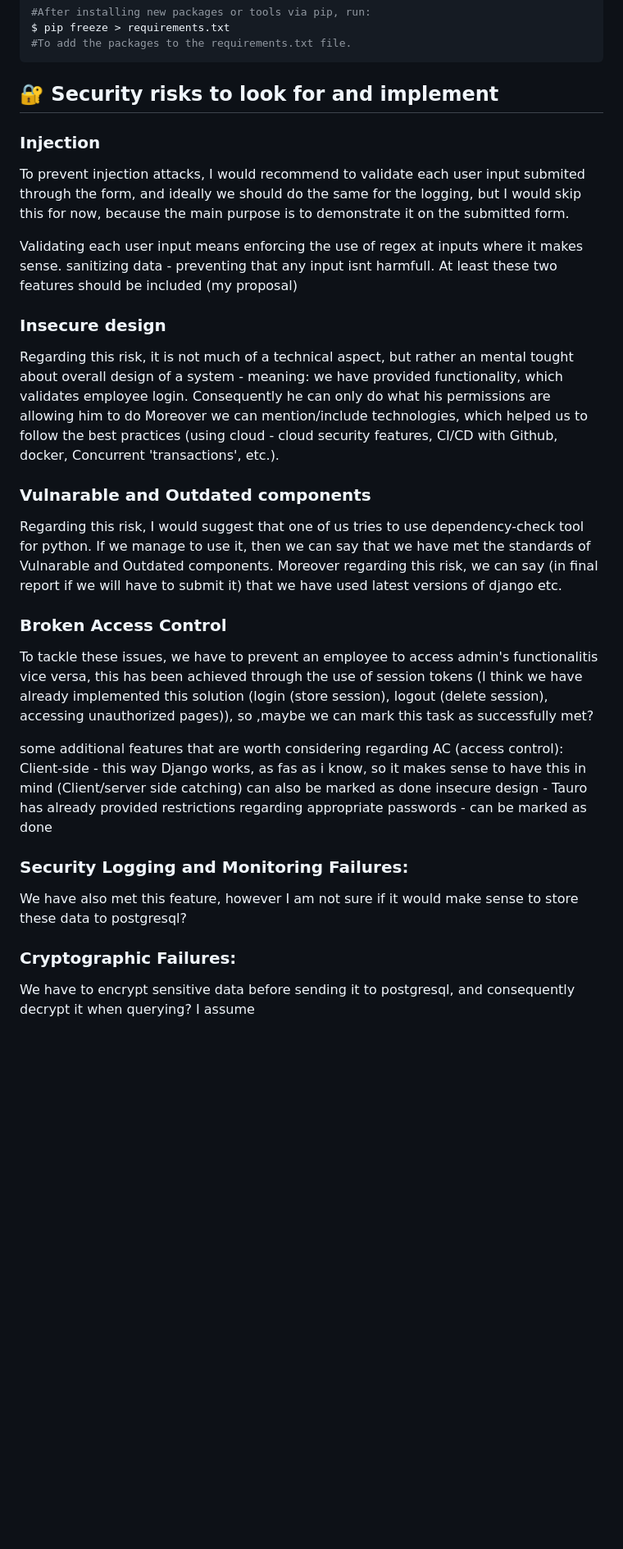
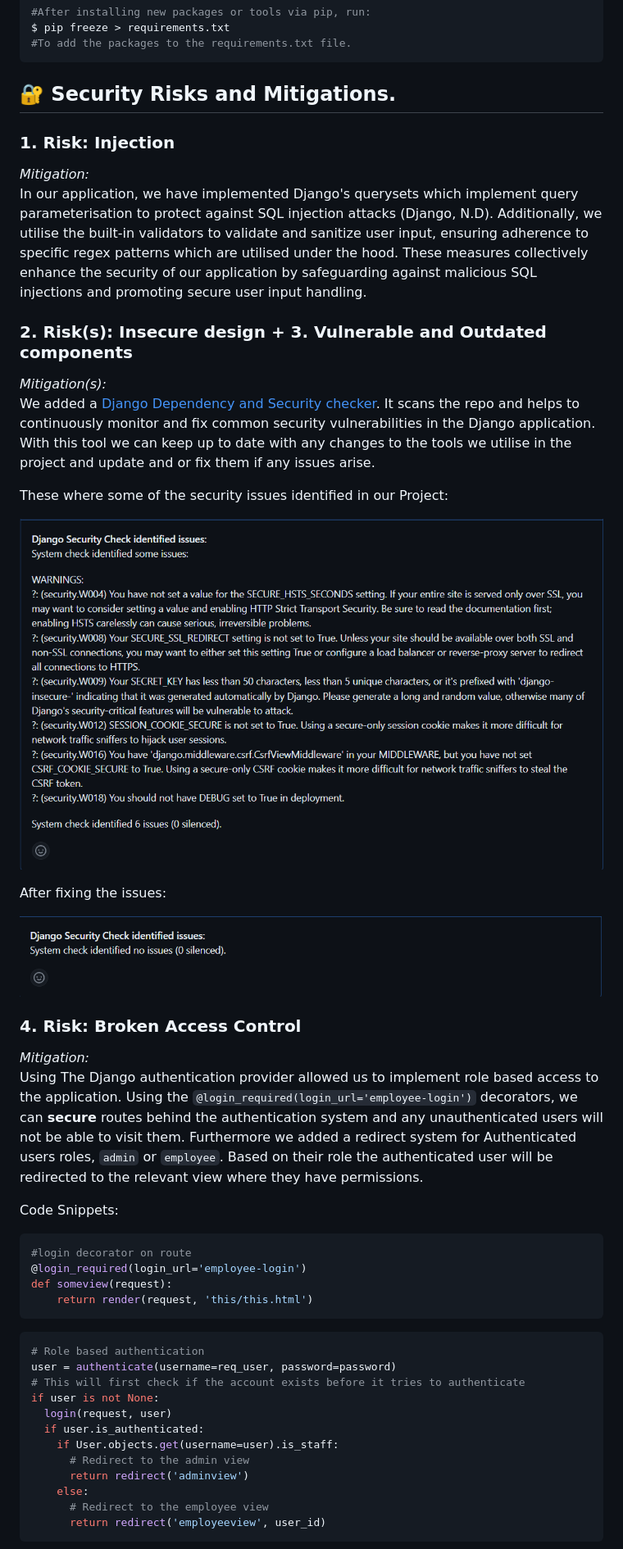
Before and after one commit to nkosi-tauro/dfrs_domain, a Markdown page: README.md, the part around the change printed below. Shown: that part at 82% size. Rendered like a GitHub page; pictures changed too: security_images/securityAfter.png (added), security_images/securityBefore.png (added); blank space fills up the shorter version.

````diff
--- a/README.md
+++ b/README.md
@@ -77,32 +80,51 @@ $ pip freeze > requirements.txt
 ```
 
 
-## 🔐 Security risks to look for and implement
+## 🔐 Security Risks and Mitigations.
 
-### Injection
-To prevent injection attacks, I would recommend to validate each user input submited through the form, and ideally we should do the same for the logging, but I would skip this for now, because the main purpose is to demonstrate it on the submitted form.
+### 1. Risk: Injection
+*Mitigation:*
+In our application, we have implemented Django's querysets which implement query parameterisation to protect against SQL injection attacks (Django, N.D). Additionally, we utilise the built-in validators to validate and sanitize user input, ensuring adherence to specific regex patterns which are utilised under the hood. These measures collectively enhance the security of our application by safeguarding against malicious SQL injections and promoting secure user input handling.
 
-Validating each user input means enforcing the use of regex at inputs where it makes sense.
-sanitizing data - preventing that any input isnt harmfull.
-At least these two features should be included (my proposal)
 
-### Insecure design
-Regarding this risk, it is not much of a technical aspect, but rather an mental tought about overall design of a system - meaning:
-we have provided functionality, which validates employee login. Consequently he can only do what his permissions are allowing him to do
-Moreover we can mention/include technologies, which helped us to follow the best practices (using cloud - cloud security features, CI/CD with Github, docker,  Concurrent 'transactions', etc.).
+### 2. Risk(s):  Insecure design + 3. Vulnerable and Outdated components
+*Mitigation(s):*
+We added a [Django Dependency and Security checker](https://github.com/marketplace/actions/django-security-check). It scans the repo and helps to continuously monitor and fix common security vulnerabilities in the Django application. With this tool we can keep up to date with any changes to the tools we utilise in the project and update and or fix them if any issues arise.
 
-### Vulnarable and Outdated components
-Regarding this risk, I would suggest that one of us tries to use dependency-check tool for python. If we manage to use it, then we can say that we have met the standards of Vulnarable and Outdated components. Moreover regarding this risk, we can say (in final report if we will have to submit it) that we have used latest versions of django etc.
+These where some of the security issues identified in our Project:
 
-### Broken Access Control
-To tackle these issues, we have to prevent an employee to access admin's functionalitis vice versa, this has been achieved through the use of session tokens (I think we have already implemented this solution (login (store session), logout (delete session), accessing unauthorized pages)), so ,maybe we can mark this task as successfully met?
+![Alt text](security_images/securityBefore.png)
 
-some additional features that are worth considering regarding AC (access control):
-Client-side - this way Django works, as fas as i know, so it makes sense to have this in mind (Client/server side catching) can also be marked as done
-insecure design - Tauro has already provided restrictions regarding appropriate passwords - can be marked as done
 
-### Security Logging and Monitoring Failures:
-We have also met this feature, however I am not sure if it would make sense to store these data to postgresql?
+After fixing the issues:
 
-### Cryptographic Failures:
-We have to encrypt sensitive data before sending it to postgresql, and consequently decrypt it when querying? I assume
+![Alt text](security_images/securityAfter.png)
+
+
+### 4. Risk: Broken Access Control
+*Mitigation:*
+Using The Django authentication provider allowed us to implement role based access to the application. Using the `@login_required(login_url='employee-login')` decorators, we can __secure__ routes behind the authentication system and any unauthenticated users will not be able to visit them. Furthermore we added a redirect system for Authenticated users roles, `admin` or `employee`. Based on their role the authenticated user will be redirected to the relevant view where they have permissions.
+
+Code Snippets:
+```py
+#login decorator on route
+@login_required(login_url='employee-login')
+def someview(request):
+    return render(request, 'this/this.html')
+```
+
+```py
+# Role based authentication
+user = authenticate(username=req_user, password=password)
+# This will first check if the account exists before it tries to authenticate
+if user is not None:
+  login(request, user)
+  if user.is_authenticated:
+    if User.objects.get(username=user).is_staff:
+      # Redirect to the admin view
+      return redirect('adminview')
+    else:
+      # Redirect to the employee view
+      return redirect('employeeview', user_id)
+```
+
````
Also changed, not shown: other parts of README.md (+43 -6 lines), security_images/cert.png (added), security_images/https.png (added), security_images/logs.png (added), security_images/validator.png (added).
